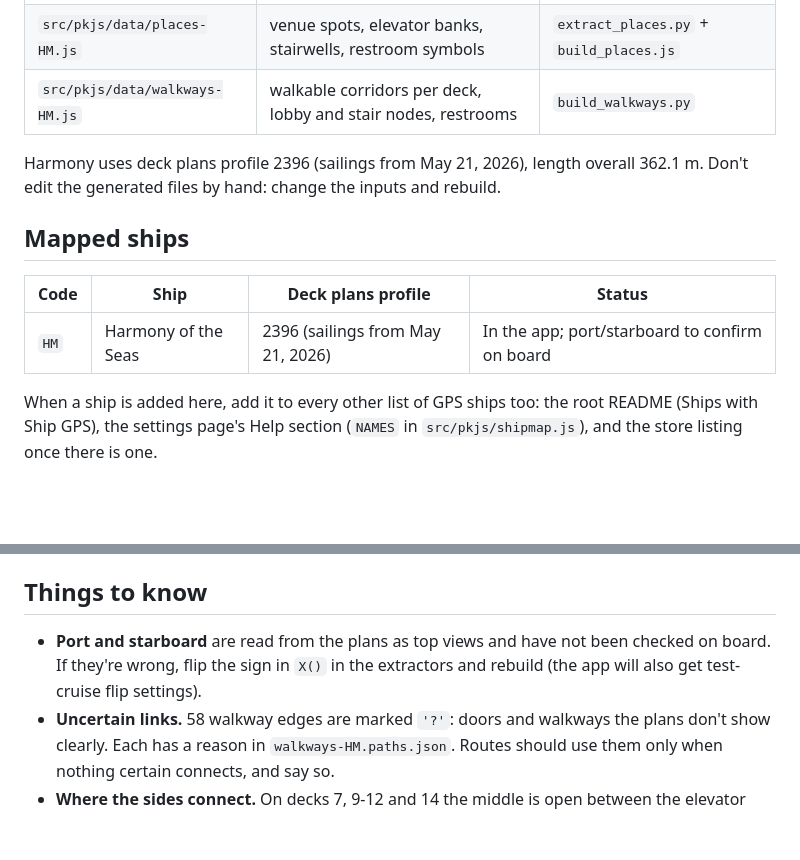
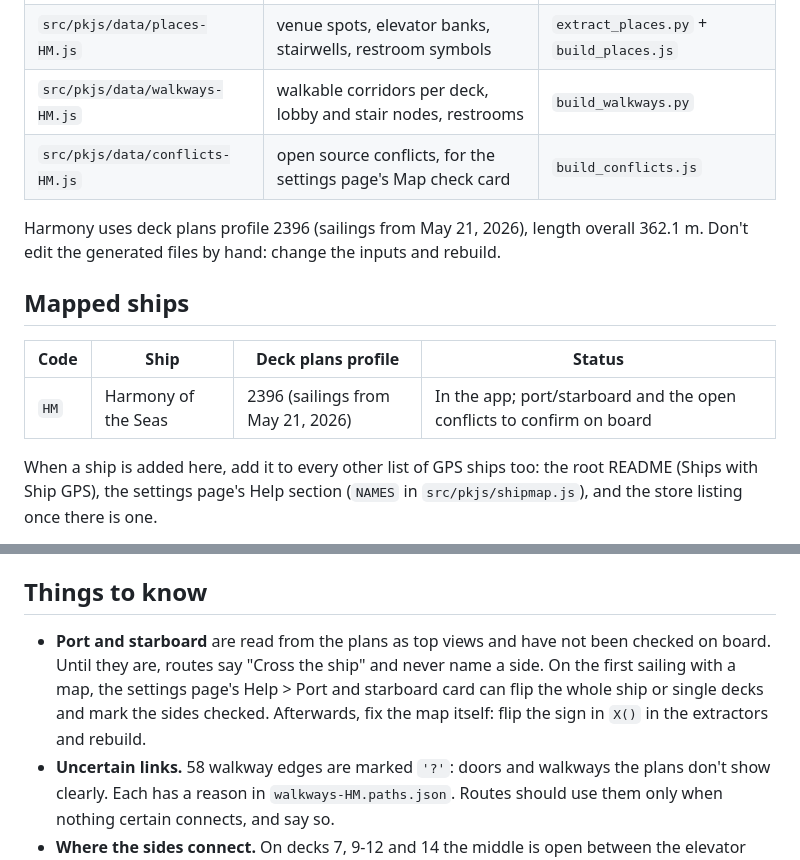
Before and after one commit to MrArron/royal-pebble, a Markdown page: tools/shipmap/README.md, 2 parts joined by grey strips. Rendered like a GitHub page; blank space fills up the shorter version.

```diff
--- a/tools/shipmap/README.md
+++ b/tools/shipmap/README.md
@@ -9,6 +9,7 @@ turns it into short strings.
 | `src/pkjs/data/cabins-HM.js` | 2,855 cabins, stored as runs | `extract_cabins.py` |
 | `src/pkjs/data/places-HM.js` | venue spots, elevator banks, stairwells, restroom symbols | `extract_places.py` + `build_places.js` |
 | `src/pkjs/data/walkways-HM.js` | walkable corridors per deck, lobby and stair nodes, restrooms | `build_walkways.py` |
+| `src/pkjs/data/conflicts-HM.js` | open source conflicts, for the settings page's Map check card | `build_conflicts.js` |
 
 Harmony uses deck plans profile 2396 (sailings from May 21, 2026), length overall
 362.1 m. Don't edit the generated files by hand: change the inputs and rebuild.
@@ -17,7 +18,7 @@ Harmony uses deck plans profile 2396 (sailings from May 21, 2026), length overal
 
 | Code | Ship | Deck plans profile | Status |
 |---|---|---|---|
-| `HM` | Harmony of the Seas | 2396 (sailings from May 21, 2026) | In the app; port/starboard to confirm on board |
+| `HM` | Harmony of the Seas | 2396 (sailings from May 21, 2026) | In the app; port/starboard and the open conflicts to confirm on board |
 
 When a ship is added here, add it to every other list of GPS ships too: the
 root README (Ships with Ship GPS), the settings page's Help section (`NAMES`
@@ -74,8 +75,11 @@ Then run `node test/pkjs/shipmap-data.test.js` and `node test/pkjs/cabins.test.j
 ## Things to know
 
 - **Port and starboard** are read from the plans as top views and have not been
-  checked on board. If they're wrong, flip the sign in `X()` in the extractors
-  and rebuild (the app will also get test-cruise flip settings).
+  checked on board. Until they are, routes say "Cross the ship" and never name a
+  side. On the first sailing with a map, the settings page's Help > Port and
+  starboard card can flip the whole ship or single decks and mark the sides
+  checked. Afterwards, fix the map itself: flip the sign in `X()` in the
+  extractors and rebuild.
 - **Uncertain links.** 58 walkway edges are marked `'?'`: doors and walkways the
   plans don't show clearly. Each has a reason in `walkways-HM.paths.json`. Routes
   should use them only when nothing certain connects, and say so.
```
Also changed, not shown: README.md (+79 -22 lines), tools/cruise-sync/README.md (+6 -0 lines).
